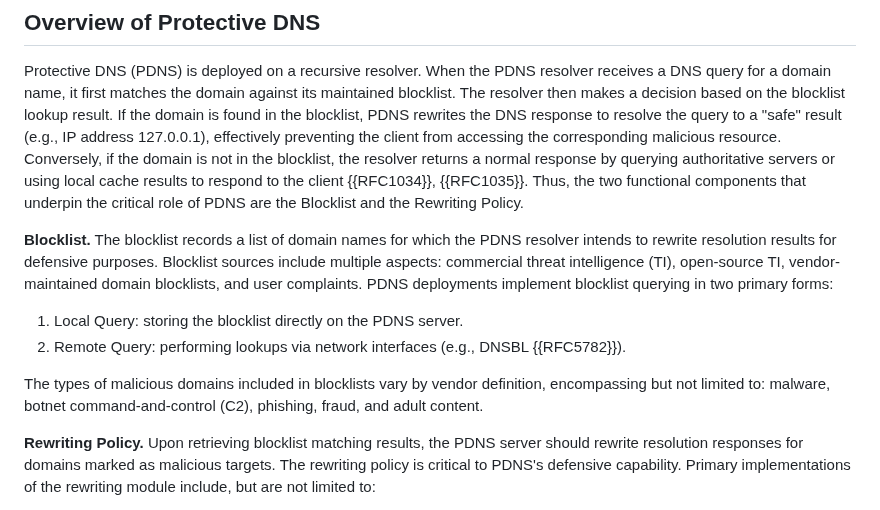
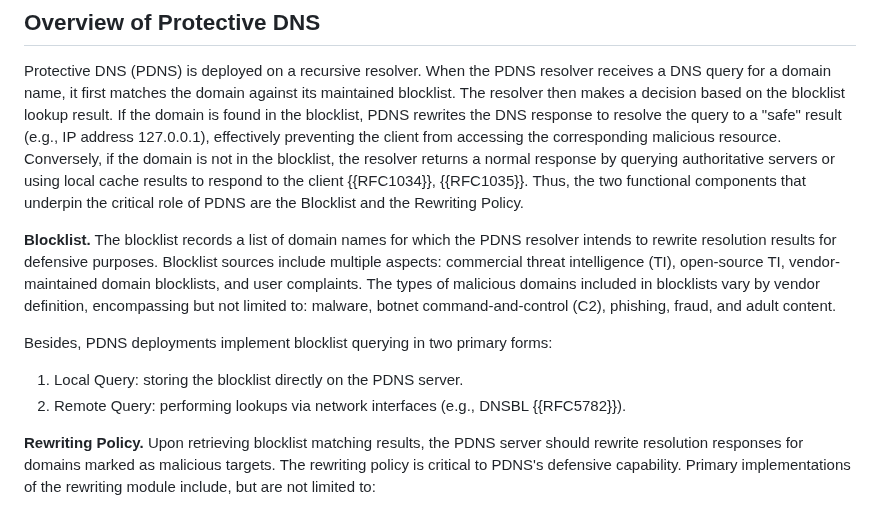
Before and after one commit to MingxuanLiu/Protective-DNS-Draft, a Markdown page: draft-liu-dnsop-protective-dns.md, the part around the change. Drawn GitHub-style.

```diff
--- a/draft-liu-dnsop-protective-dns.md
+++ b/draft-liu-dnsop-protective-dns.md
@@ -139,12 +139,12 @@ Notably, this document is primarily intended for readers familiar with Protectiv
 
 Protective DNS (PDNS) is deployed on a recursive resolver. When the PDNS resolver receives a DNS query for a domain name, it first matches the domain against its maintained blocklist. The resolver then makes a decision based on the blocklist lookup result. If the domain is found in the blocklist, PDNS rewrites the DNS response to resolve the query to a "safe" result (e.g., IP address 127.0.0.1), effectively preventing the client from accessing the corresponding malicious resource. Conversely, if the domain is not in the blocklist, the resolver returns a normal response by querying authoritative servers or using local cache results to respond to the client {{RFC1034}}, {{RFC1035}}. Thus, the two functional components that underpin the critical role of PDNS are the Blocklist and the Rewriting Policy.
 
-**Blocklist.** The blocklist records a list of domain names for which the PDNS resolver intends to rewrite resolution results for defensive purposes. Blocklist sources include multiple aspects: commercial threat intelligence (TI), open-source TI, vendor-maintained domain blocklists, and user complaints. PDNS deployments implement blocklist querying in two primary forms:
+**Blocklist.** The blocklist records a list of domain names for which the PDNS resolver intends to rewrite resolution results for defensive purposes. Blocklist sources include multiple aspects: commercial threat intelligence (TI), open-source TI, vendor-maintained domain blocklists, and user complaints. The types of malicious domains included in blocklists vary by vendor definition, encompassing but not limited to: malware, botnet command-and-control (C2), phishing, fraud, and adult content.
+
+Besides, PDNS deployments implement blocklist querying in two primary forms:
 
 1. Local Query: storing the blocklist directly on the PDNS server.
 2. Remote Query: performing lookups via network interfaces (e.g., DNSBL {{RFC5782}}).
-
-The types of malicious domains included in blocklists vary by vendor definition, encompassing but not limited to: malware, botnet command-and-control (C2), phishing, fraud, and adult content.
 
 **Rewriting Policy.** Upon retrieving blocklist matching results, the PDNS server should rewrite resolution responses for domains marked as malicious targets. The rewriting policy is critical to PDNS's defensive capability. Primary implementations of the rewriting module include, but are not limited to:
 
```
